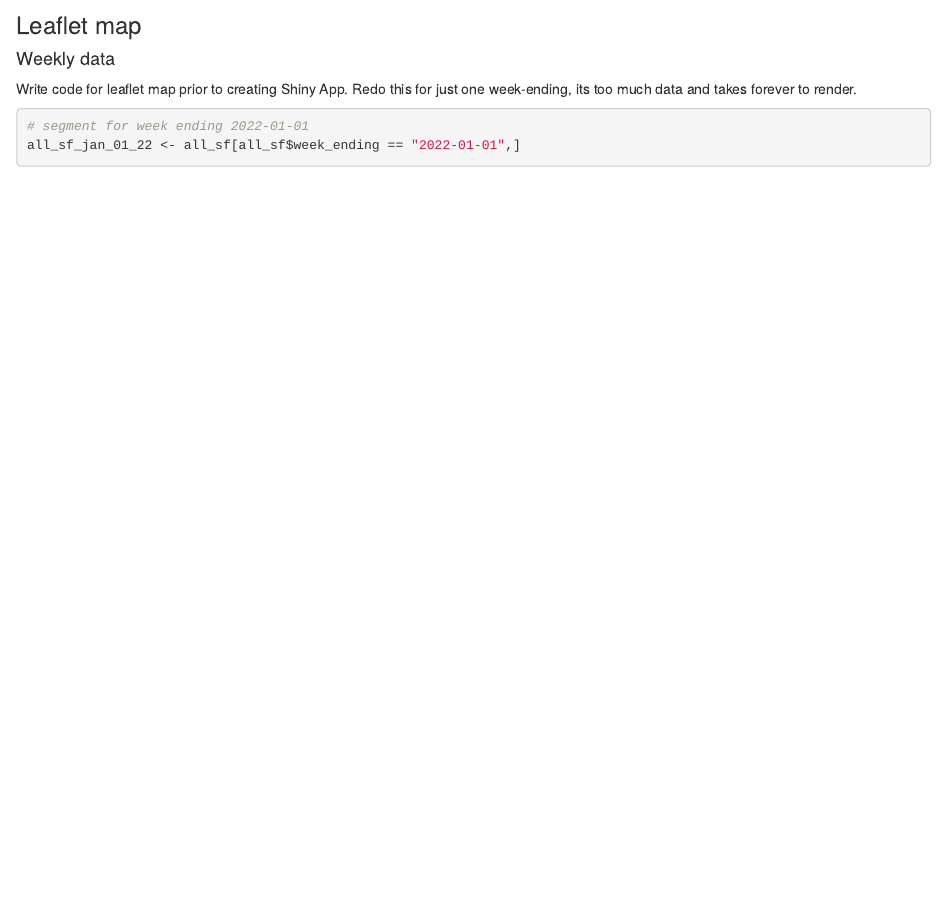
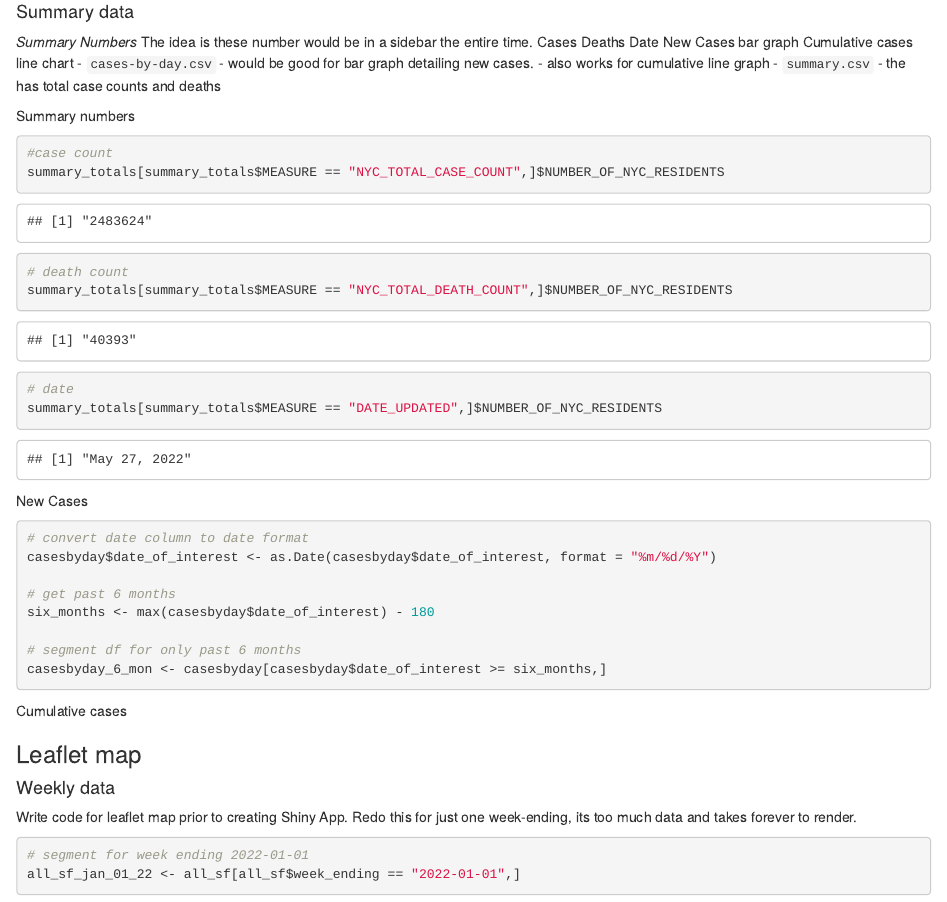
Before and after one commit to justinm0rgan/nyc_covid_tracker, an R Markdown document (load_clean_data.Rmd): the page in a window 1100 px wide, from 4740 px down. Rendered offline with R 4.5, knitr and Pandoc, with nearby package versions; some code elsewhere in the file could not run offline.

Commit message:
did minor cleaning on summary datasets

````diff
--- a/load_clean_data.Rmd
+++ b/load_clean_data.Rmd
@@ -186,6 +185,50 @@ last28days <- last28days %>%
 all_sf_28 <- geo_join(modzcta, last28days,
               "modzcta","modzcta",
               how = "inner")
+```
+
+#### Summary data
+*Summary Numbers*
+The idea is these number would be in a sidebar the entire time.
+Cases
+Deaths
+Date
+New Cases bar graph
+Cumulative cases line chart
+- `cases-by-day.csv`
+  - would be good for bar graph detailing new cases.
+  - also works for cumulative line graph
+- `summary.csv` - the has total case counts and deaths
+
+Summary numbers
+
+```{r summary}
+#case count
+summary_totals[summary_totals$MEASURE == "NYC_TOTAL_CASE_COUNT",]$NUMBER_OF_NYC_RESIDENTS
+
+# death count
+summary_totals[summary_totals$MEASURE == "NYC_TOTAL_DEATH_COUNT",]$NUMBER_OF_NYC_RESIDENTS
+
+# date
+summary_totals[summary_totals$MEASURE == "DATE_UPDATED",]$NUMBER_OF_NYC_RESIDENTS
+```
+
+New Cases
+
+```{r new-cases}
+# convert date column to date format
+casesbyday$date_of_interest <- as.Date(casesbyday$date_of_interest, format = "%m/%d/%Y")
+
+# get past 6 months
+six_months <- max(casesbyday$date_of_interest) - 180
+
+# segment df for only past 6 months
+casesbyday_6_mon <- casesbyday[casesbyday$date_of_interest >= six_months,]
+```
+
+Cumulative cases
+```{r cumulative-cases}
+
 ```
 
 ### Leaflet map
````
Also changed, not shown: load_clean_data.Rmd (5 more changed lines).
